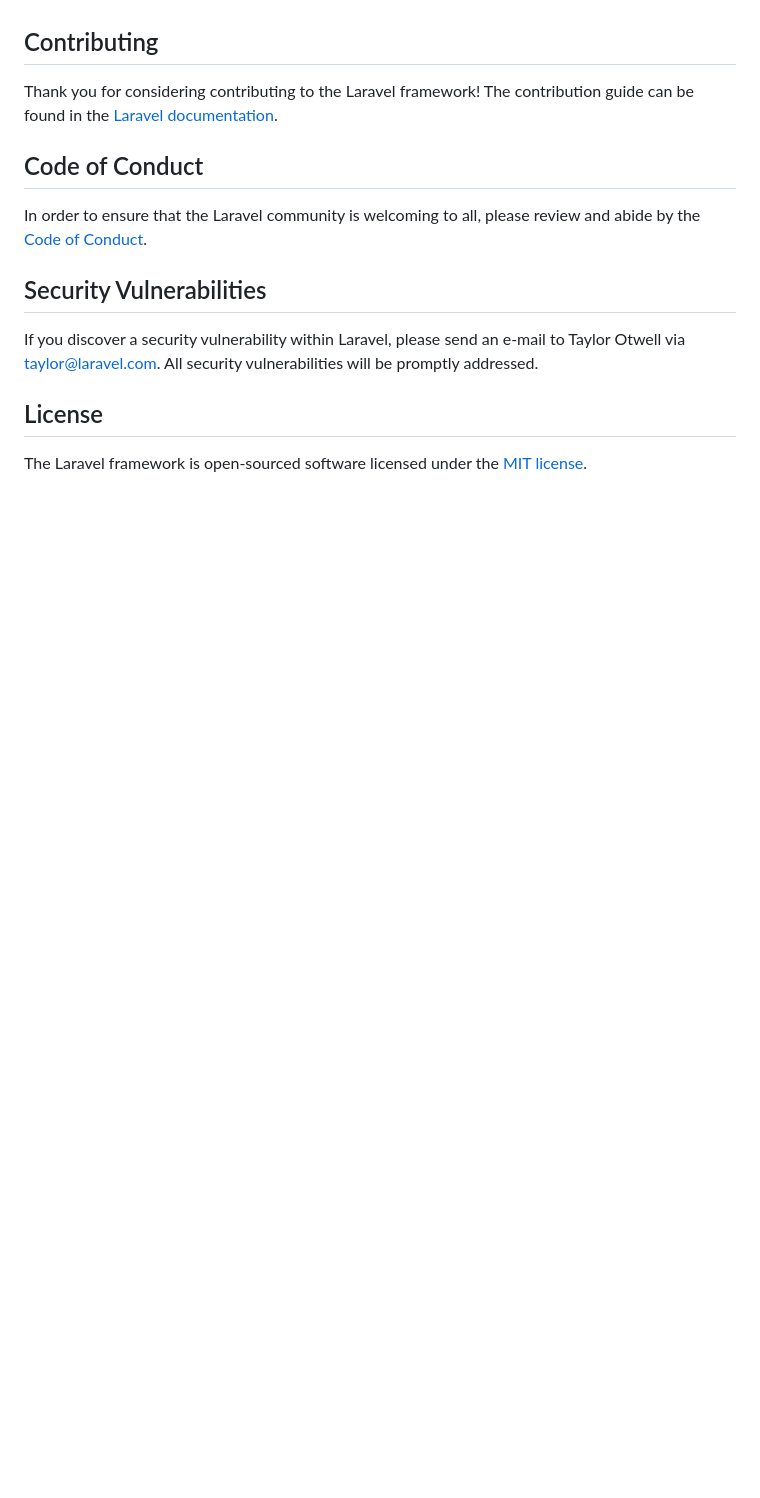
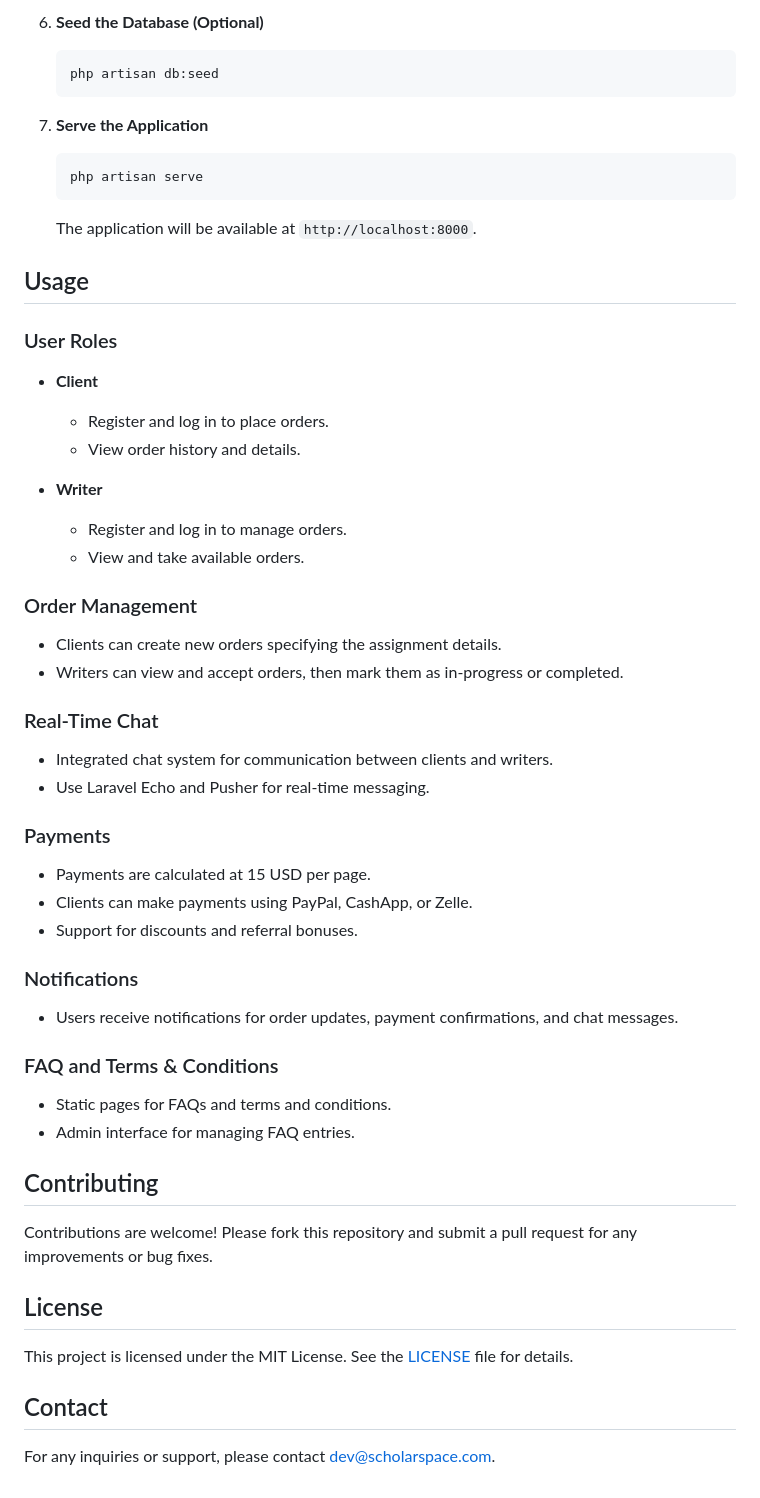
Before and after one commit to Raccoon254/Scholarspace.io, a Markdown page: README.md, the part around the change printed below. Rendered like a GitHub page; blank space fills up the shorter version.

````diff
--- a/README.md
+++ b/README.md
@@ -51,16 +85,62 @@ We would like to extend our thanks to the following sponsors for funding Laravel
+6. **Seed the Database (Optional)**
+
+   ```sh
+   php artisan db:seed
+   ```
+
+7. **Serve the Application**
+
+   ```sh
+   php artisan serve
+   ```
+
+   The application will be available at `http://localhost:8000`.
+
+## Usage
+
+### User Roles
+
+- **Client**
+    - Register and log in to place orders.
+    - View order history and details.
+
+- **Writer**
+    - Register and log in to manage orders.
+    - View and take available orders.
+
+### Order Management
+
+- Clients can create new orders specifying the assignment details.
+- Writers can view and accept orders, then mark them as in-progress or completed.
+
+### Real-Time Chat
+
+- Integrated chat system for communication between clients and writers.
+- Use Laravel Echo and Pusher for real-time messaging.
+
+### Payments
+
+- Payments are calculated at 15 USD per page.
+- Clients can make payments using PayPal, CashApp, or Zelle.
+- Support for discounts and referral bonuses.
+
+### Notifications
+
+- Users receive notifications for order updates, payment confirmations, and chat messages.
+
+### FAQ and Terms & Conditions
+
+- Static pages for FAQs and terms and conditions.
+- Admin interface for managing FAQ entries.
 
 ## Contributing
 
-Thank you for considering contributing to the Laravel framework! The contribution guide can be found in the [Laravel documentation](https://laravel.com/docs/contributions).
-
-## Code of Conduct
-
-In order to ensure that the Laravel community is welcoming to all, please review and abide by the [Code of Conduct](https://laravel.com/docs/contributions#code-of-conduct).
-
-## Security Vulnerabilities
-
-If you discover a security vulnerability within Laravel, please send an e-mail to Taylor Otwell via [taylor@laravel.com](mailto:taylor@laravel.com). All security vulnerabilities will be promptly addressed.
+Contributions are welcome! Please fork this repository and submit a pull request for any improvements or bug fixes.
 
 ## License
 
-The Laravel framework is open-sourced software licensed under the [MIT license](https://opensource.org/licenses/MIT).
+This project is licensed under the MIT License. See the [LICENSE](LICENSE) file for details.
+
+## Contact
+
+For any inquiries or support, please contact [dev@scholarspace.com](mailto:tomsteve187@gmail.com).
````
Also changed, not shown: other parts of README.md (+71 -37 lines).
